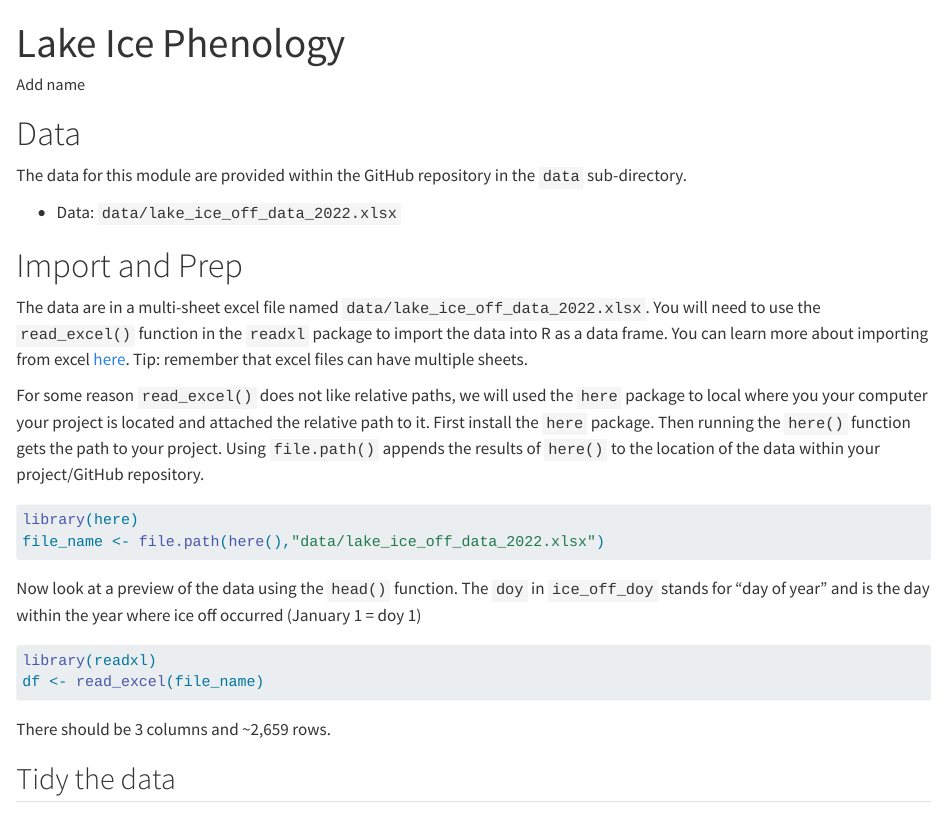
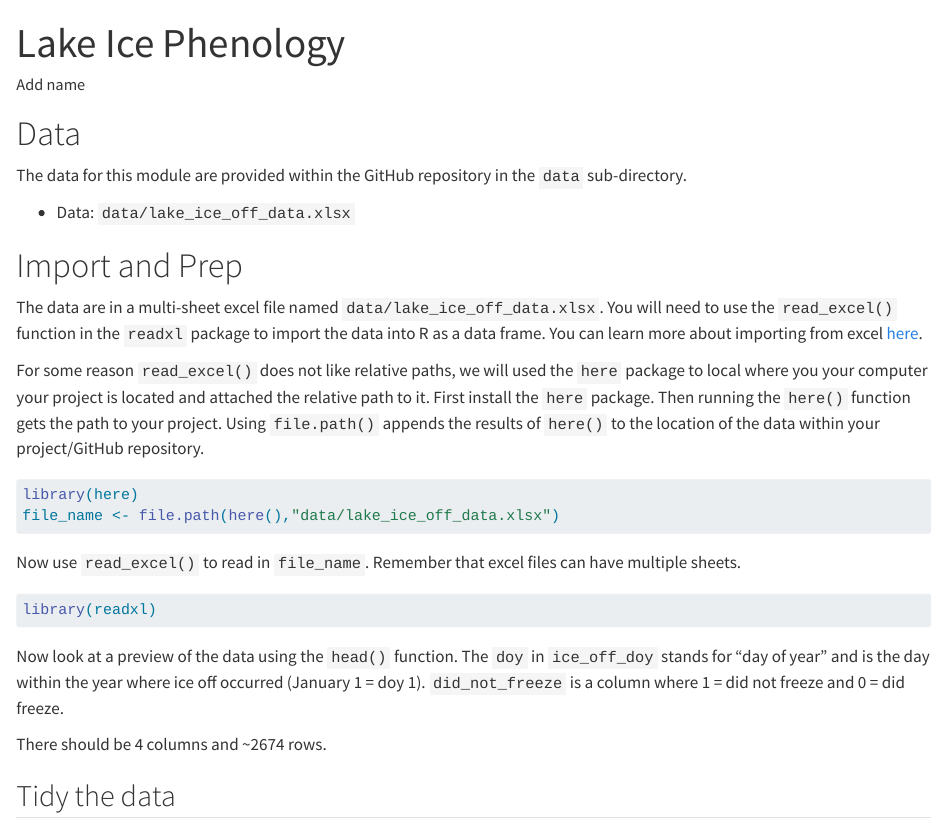
Before and after one commit to frec3044/lake-ice, a Quarto document (assignment/lake-ice.qmd): the page in a window 1100 px wide, from its top. Rendered offline with R 4.5, knitr and Pandoc in place of Quarto, with nearby package versions; the code chunks are not run, so their results and figures are left out.

Commit message:
updating qmd with new data

````diff
--- a/assignment/lake-ice.qmd
+++ b/assignment/lake-ice.qmd
@@ -11,16 +11,14 @@ format:
 The data for this module are provided within the GitHub repository in the `data`
 sub-directory.
 
--   Data: `data/lake_ice_off_data_2022.xlsx`
+-   Data: `data/lake_ice_off_data.xlsx`
 
 # Import and Prep
 
 The data are in a multi-sheet excel file named
-`data/lake_ice_off_data_2022.xlsx`. You will need to use the `read_excel()`
-function in the `readxl` package to import the data into R as a data frame. You
-can learn more about importing from excel
-[here](https://r4ds.hadley.nz/spreadsheets.html#prerequisites).  Tip: remember that
-excel files can have multiple sheets.
+`data/lake_ice_off_data.xlsx`. You will need to use the `read_excel()`
+function in the `readxl` package to import the data into R as a data frame. You can learn more about importing from excel [here](https://r4ds.hadley.nz/spreadsheets.html#prerequisites).
+
 
 For some reason `read_excel()` does not like relative paths, we will used the
 `here` package to local where you your computer your project is located and attached
@@ -28,23 +26,27 @@ the relative path to it.  First install the `here` package.  Then running the `h
 function gets the path to your project.  Using `file.path()` appends the results
 of `here()` to the location of the data within your project/GitHub repository.
 
+```{r}
+library(here)
+file_name <- file.path(here(),"data/lake_ice_off_data.xlsx")
+```
 
+Now use `read_excel()` to read in `file_name`. Remember that excel files can have multiple sheets.
 
 ```{r}
-library(here)
-file_name <- file.path(here(),"data/lake_ice_off_data_2022.xlsx")
+library(readxl)
+
 ```
 
 Now look at a preview of the data using the `head()` function. The `doy` in
 `ice_off_doy` stands for "day of year" and is the day within the year where ice
-off occurred (January 1 = doy 1)
+off occurred (January 1 = doy 1).  `did_not_freeze` is a column where 1 = did not freeze and 0 = did freeze.
 
 ```{r}
-library(readxl)
-df <- read_excel(file_name)
+
 ```
 
-There should be 3 columns and \~2,659 rows.
+There should be 4 columns and \~2674 rows.
 
 ## Tidy the data
 
````
